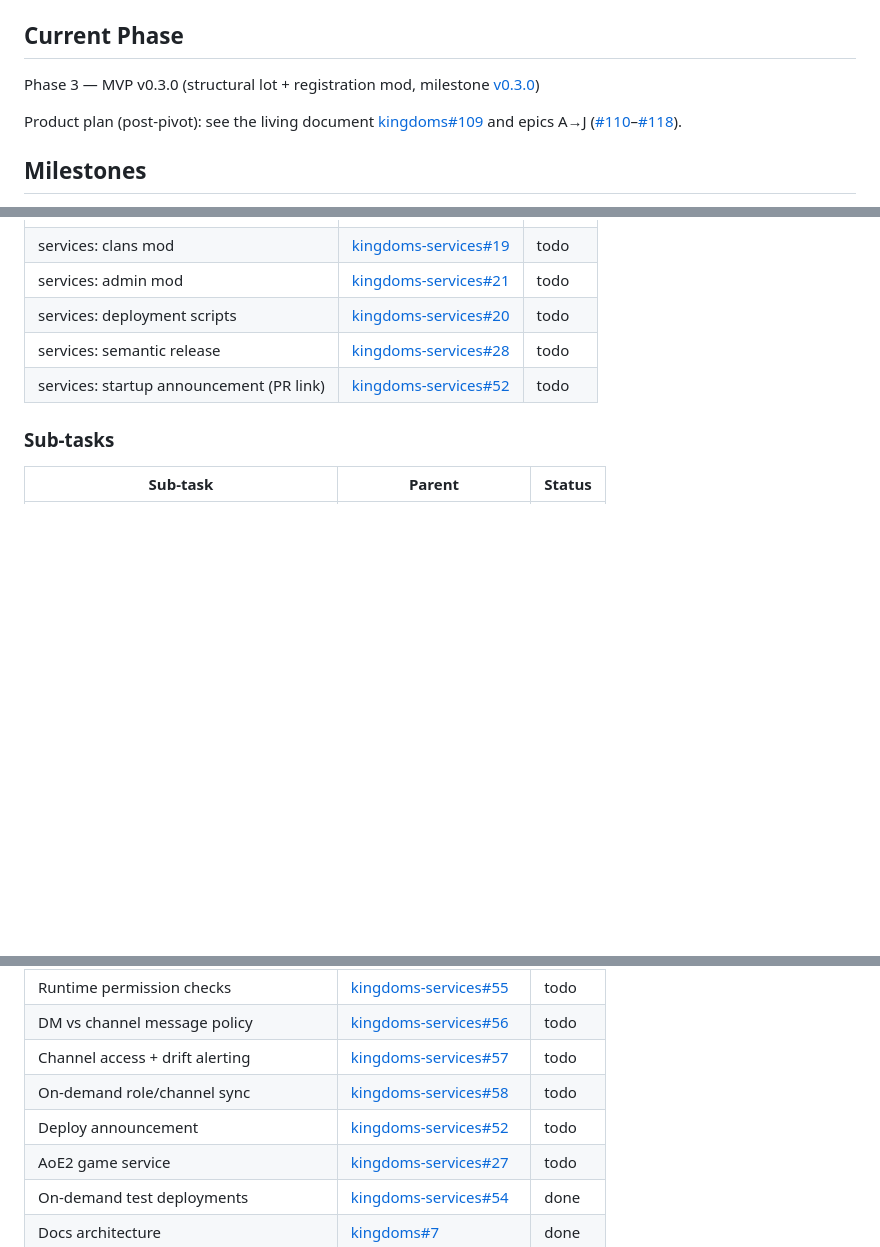
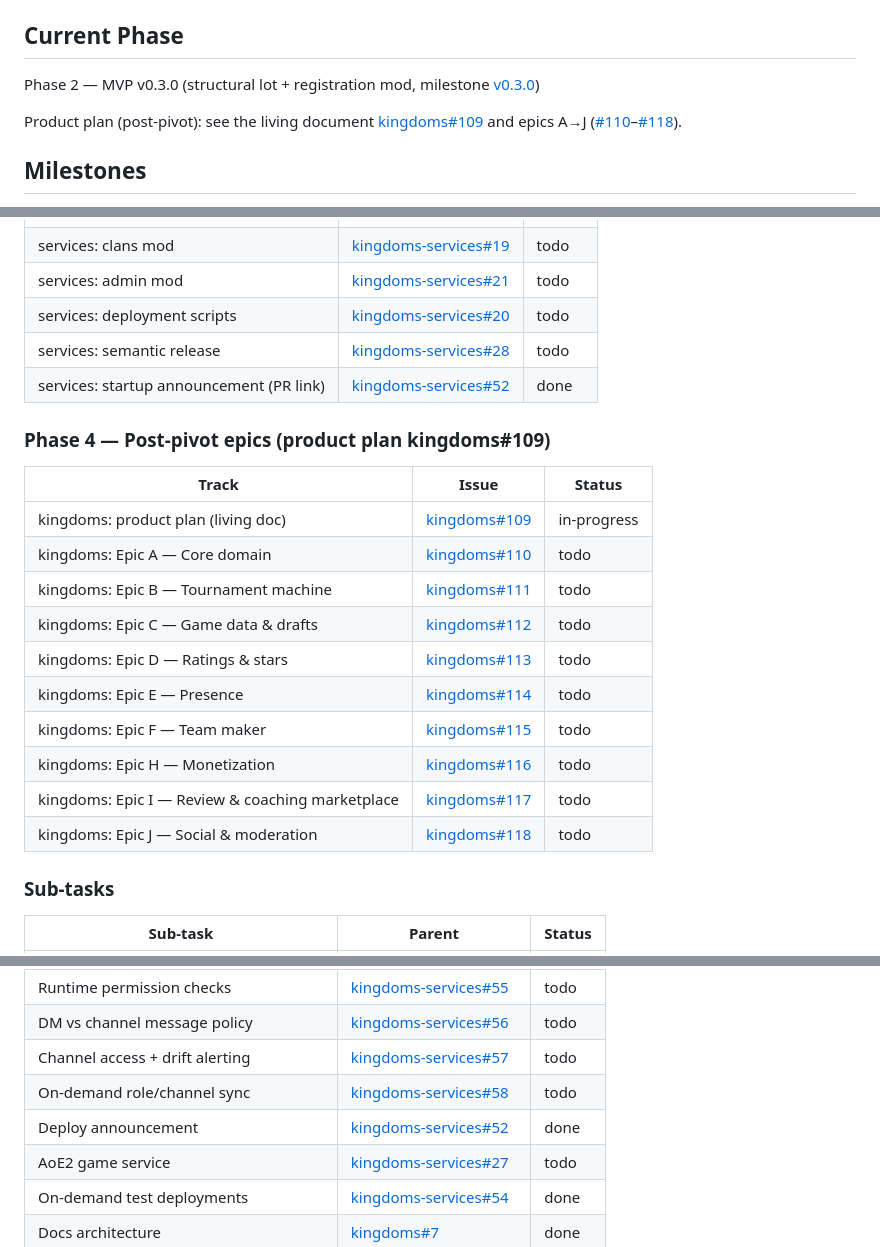
Before and after one commit to merlin-pinpin-org/kingdoms, a Markdown page: ROADMAP.md, 3 parts joined by grey strips. Drawn GitHub-style; blank space fills up the shorter version.

Commit message:
docs(roadmap): add kingdoms-infra#78 and the post-pivot epics A-J to the roadmap
Co-authored-by: merlin-pinpin <merlin-pinpin@users.noreply.github.com>

```diff
--- a/ROADMAP.md
+++ b/ROADMAP.md
@@ -6,7 +6,7 @@
 Status values: `todo` / `in-progress` / `in-review` / `done` / `blocked` / `dropped`.
 
 ## Current Phase
-Phase 3 — MVP v0.3.0 (structural lot + registration mod, milestone [v0.3.0](https://github.com/merlin-pinpin-org/kingdoms-services/milestone/1))
+Phase 2 — MVP v0.3.0 (structural lot + registration mod, milestone [v0.3.0](https://github.com/merlin-pinpin-org/kingdoms-services/milestone/1))
 
 Product plan (post-pivot): see the living document [kingdoms#109](https://github.com/merlin-pinpin-org/kingdoms/issues/109) and epics A→J ([#110](https://github.com/merlin-pinpin-org/kingdoms/issues/110)–[#118](https://github.com/merlin-pinpin-org/kingdoms/issues/118)).
 
@@ -72,7 +73,22 @@ Product plan (post-pivot): see the living document [kingdoms#109](https://github
 | services: admin mod | [kingdoms-services#21](https://github.com/merlin-pinpin-org/kingdoms-services/issues/21) | todo |
 | services: deployment scripts | [kingdoms-services#20](https://github.com/merlin-pinpin-org/kingdoms-services/issues/20) | todo |
 | services: semantic release | [kingdoms-services#28](https://github.com/merlin-pinpin-org/kingdoms-services/issues/28) | todo |
-| services: startup announcement (PR link) | [kingdoms-services#52](https://github.com/merlin-pinpin-org/kingdoms-services/issues/52) | todo |
+| services: startup announcement (PR link) | [kingdoms-services#52](https://github.com/merlin-pinpin-org/kingdoms-services/issues/52) | done |
+
+### Phase 4 — Post-pivot epics (product plan kingdoms#109)
+
+| Track | Issue | Status |
+|-------|-------|--------|
+| kingdoms: product plan (living doc) | [kingdoms#109](https://github.com/merlin-pinpin-org/kingdoms/issues/109) | in-progress |
+| kingdoms: Epic A — Core domain | [kingdoms#110](https://github.com/merlin-pinpin-org/kingdoms/issues/110) | todo |
+| kingdoms: Epic B — Tournament machine | [kingdoms#111](https://github.com/merlin-pinpin-org/kingdoms/issues/111) | todo |
+| kingdoms: Epic C — Game data & drafts | [kingdoms#112](https://github.com/merlin-pinpin-org/kingdoms/issues/112) | todo |
+| kingdoms: Epic D — Ratings & stars | [kingdoms#113](https://github.com/merlin-pinpin-org/kingdoms/issues/113) | todo |
+| kingdoms: Epic E — Presence | [kingdoms#114](https://github.com/merlin-pinpin-org/kingdoms/issues/114) | todo |
+| kingdoms: Epic F — Team maker | [kingdoms#115](https://github.com/merlin-pinpin-org/kingdoms/issues/115) | todo |
+| kingdoms: Epic H — Monetization | [kingdoms#116](https://github.com/merlin-pinpin-org/kingdoms/issues/116) | todo |
+| kingdoms: Epic I — Review & coaching marketplace | [kingdoms#117](https://github.com/merlin-pinpin-org/kingdoms/issues/117) | todo |
+| kingdoms: Epic J — Social & moderation | [kingdoms#118](https://github.com/merlin-pinpin-org/kingdoms/issues/118) | todo |
 
 ### Sub-tasks
 | Sub-task | Parent | Status |
@@ -87,7 +103,7 @@ Product plan (post-pivot): see the living document [kingdoms#109](https://github
 | DM vs channel message policy | [kingdoms-services#56](https://github.com/merlin-pinpin-org/kingdoms-services/issues/56) | todo |
 | Channel access + drift alerting | [kingdoms-services#57](https://github.com/merlin-pinpin-org/kingdoms-services/issues/57) | todo |
 | On-demand role/channel sync | [kingdoms-services#58](https://github.com/merlin-pinpin-org/kingdoms-services/issues/58) | todo |
-| Deploy announcement | [kingdoms-services#52](https://github.com/merlin-pinpin-org/kingdoms-services/issues/52) | todo |
+| Deploy announcement | [kingdoms-services#52](https://github.com/merlin-pinpin-org/kingdoms-services/issues/52) | done |
 | AoE2 game service | [kingdoms-services#27](https://github.com/merlin-pinpin-org/kingdoms-services/issues/27) | todo |
 | On-demand test deployments | [kingdoms-services#54](https://github.com/merlin-pinpin-org/kingdoms-services/issues/54) | done |
 | Docs architecture | [kingdoms#7](https://github.com/merlin-pinpin-org/kingdoms/issues/7) | done |
```
Also changed, not shown: other parts of ROADMAP.md (+2 -0 lines).
